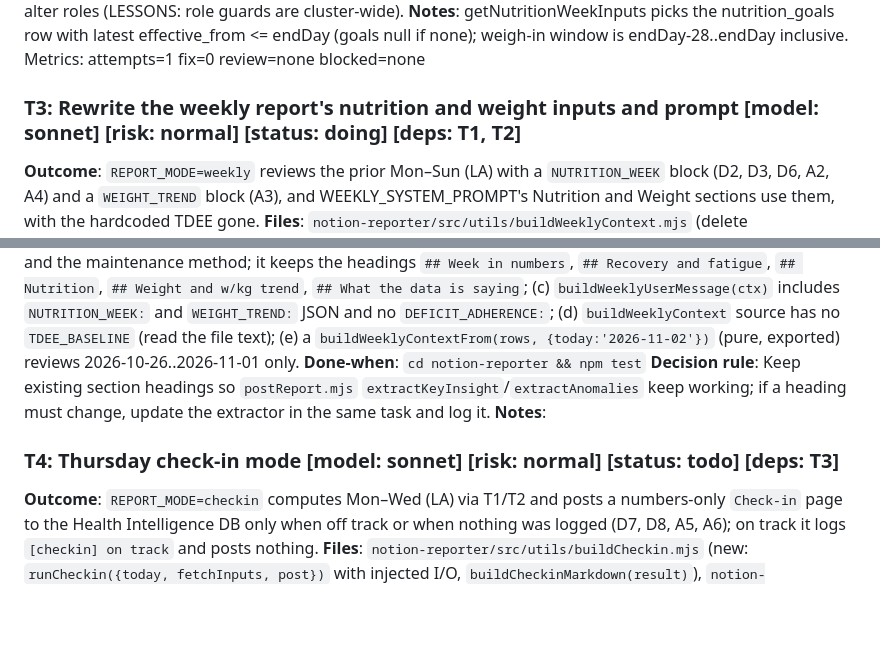
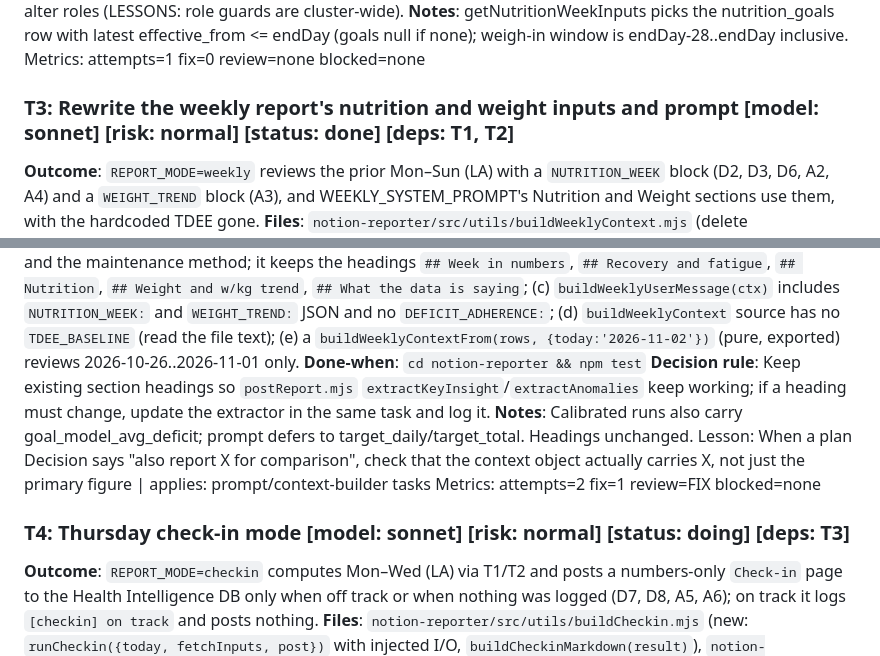
Before and after one commit to mikefigari/health-data-hub, a Markdown page: PLAN.md, 2 parts joined by grey strips. Rendered like a GitHub page; blank space fills up the shorter version.

Commit message:
chore(plan): T3 done
Co-Authored-By: Claude Sonnet 5.5 <noreply@anthropic.com>

```diff
--- a/PLAN.md
+++ b/PLAN.md
@@ -60,7 +60,7 @@ Metrics: attempts=2 fix=0 review=none blocked=none
 getNutritionWeekInputs picks the nutrition_goals row with latest effective_from <= endDay (goals null if none); weigh-in window is endDay-28..endDay inclusive.
 Metrics: attempts=1 fix=0 review=none blocked=none
 
-### T3: Rewrite the weekly report's nutrition and weight inputs and prompt [model: sonnet] [risk: normal] [status: doing] [deps: T1, T2]
+### T3: Rewrite the weekly report's nutrition and weight inputs and prompt [model: sonnet] [risk: normal] [status: done] [deps: T1, T2]
 **Outcome**: `REPORT_MODE=weekly` reviews the prior Mon–Sun (LA) with a `NUTRITION_WEEK` block (D2, D3, D6, A2, A4) and a `WEIGHT_TREND` block (A3), and WEEKLY_SYSTEM_PROMPT's Nutrition and Weight sections use them, with the hardcoded TDEE gone.
 **Files**: `notion-reporter/src/utils/buildWeeklyContext.mjs` (delete `TDEE_BASELINE` and `computeDeficitAdherence`; call T1/T2), `notion-reporter/src/anthropic/analyzeHealth.mjs` (WEEKLY_SYSTEM_PROMPT at `:126-185`, `buildWeeklyUserMessage` at `:225`; export both), `notion-reporter/index.mjs` (dry-run weekly printer at `:194-199`), `notion-reporter/src/notion/postReport.mjs` (weekly raw-prompt summary at `:141`), `notion-reporter/test/unit/weekly_prompt.test.mjs` (new)
 **Non-goals**: no changes to the daily path, the commented DAILY prompt, `buildDailyContext.mjs`, or the Recovery/fatigue prompt text beyond replacing the goal wording; no Claude model change.
@@ -68,8 +68,11 @@ Metrics: attempts=1 fix=0 review=none blocked=none
 **Done-when**: `cd notion-reporter && npm test`
 **Decision rule**: Keep existing section headings so `postReport.mjs` `extractKeyInsight`/`extractAnomalies` keep working; if a heading must change, update the extractor in the same task and log it.
 **Notes**:
+Calibrated runs also carry goal_model_avg_deficit; prompt defers to target_daily/target_total. Headings unchanged.
+Lesson: When a plan Decision says "also report X for comparison", check that the context object actually carries X, not just the primary figure | applies: prompt/context-builder tasks
+Metrics: attempts=2 fix=1 review=FIX blocked=none
 
-### T4: Thursday check-in mode [model: sonnet] [risk: normal] [status: todo] [deps: T3]
+### T4: Thursday check-in mode [model: sonnet] [risk: normal] [status: doing] [deps: T3]
 **Outcome**: `REPORT_MODE=checkin` computes Mon–Wed (LA) via T1/T2 and posts a numbers-only `Check-in` page to the Health Intelligence DB only when off track or when nothing was logged (D7, D8, A5, A6); on track it logs `[checkin] on track` and posts nothing.
 **Files**: `notion-reporter/src/utils/buildCheckin.mjs` (new: `runCheckin({today, fetchInputs, post})` with injected I/O, `buildCheckinMarkdown(result)`), `notion-reporter/index.mjs` (mode switch at `:110`; header SCHEDULING/MODES docs: Monday 06:00 weekly, Thursday 06:00 checkin, America/Los_Angeles), `notion-reporter/package.json` (`"checkin"` script copied from `"weekly"`), `notion-reporter/src/notion/postReport.mjs` (checkin title/properties; Report Type `Check-in`; no relations), `notion-reporter/test/unit/checkin.test.mjs` (new)
 **Non-goals**: no Anthropic call in checkin mode; no change to weekly or daily output.
```
